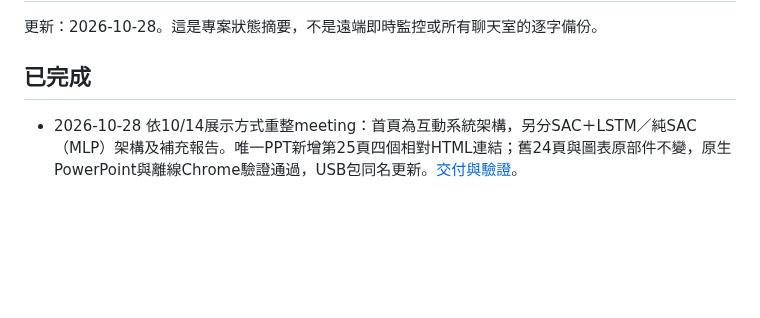
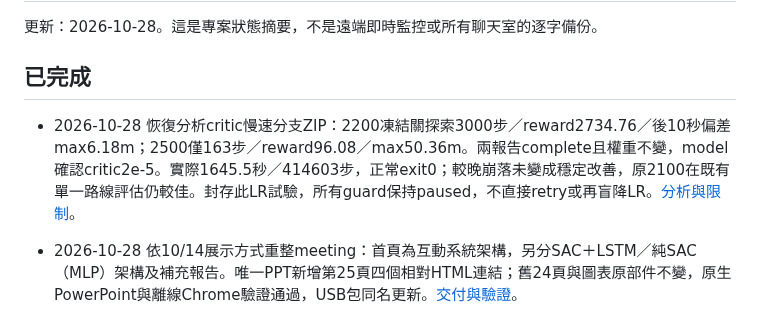
Before and after one commit to yeyi58095/ModularTraining, a Markdown page: docs/records/current-status.md, the part around the change. Drawn GitHub-style; blank space fills up the shorter version.

Commit message:
Close slower critic pilot with frozen evaluation results

```diff
--- a/docs/records/current-status.md
+++ b/docs/records/current-status.md
@@ -3,6 +3,8 @@
 更新：2026-10-28。這是專案狀態摘要，不是遠端即時監控或所有聊天室的逐字備份。
 
 ## 已完成
+
+- 2026-10-28 恢復分析critic慢速分支ZIP：2200凍結關探索3000步／reward2734.76／後10秒偏差max6.18m；2500僅163步／reward96.08／max50.36m。兩報告complete且權重不變，model確認critic2e-5。實際1645.5秒／414603步，正常exit0；較晚崩落未變成穩定改善，原2100在既有單一路線評估仍較佳。封存此LR試驗，所有guard保持paused，不直接retry或再盲降LR。[分析與限制](sac-mlp-critic-frozen-2026-10-28.md)。
 
 - 2026-10-28 依10/14展示方式重整meeting：首頁為互動系統架構，另分SAC＋LSTM／純SAC（MLP）架構及補充報告。唯一PPT新增第25頁四個相對HTML連結；舊24頁與圖表原部件不變，原生PowerPoint與離線Chrome驗證通過，USB包同名更新。[交付與驗證](sac-architecture-demo-2026-10-28.md)。
 
```
Also changed, not shown: docs/records/sac-mlp-critic-frozen-2026-10-28.md (added, +20 -0 lines).
